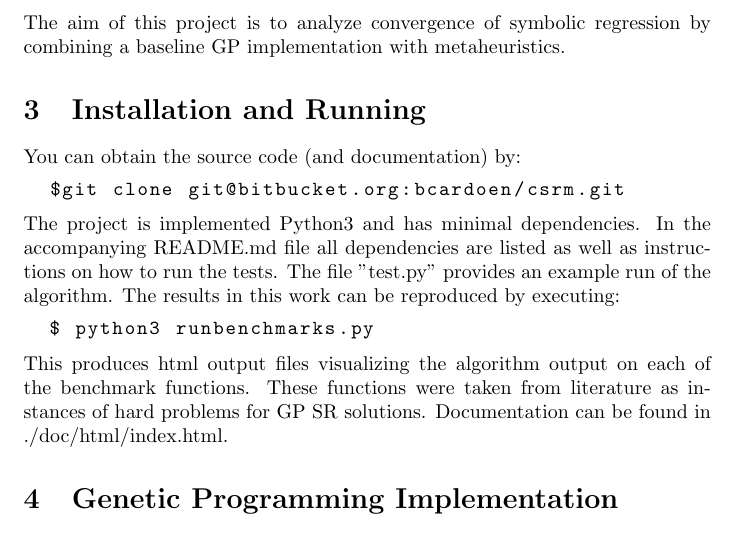
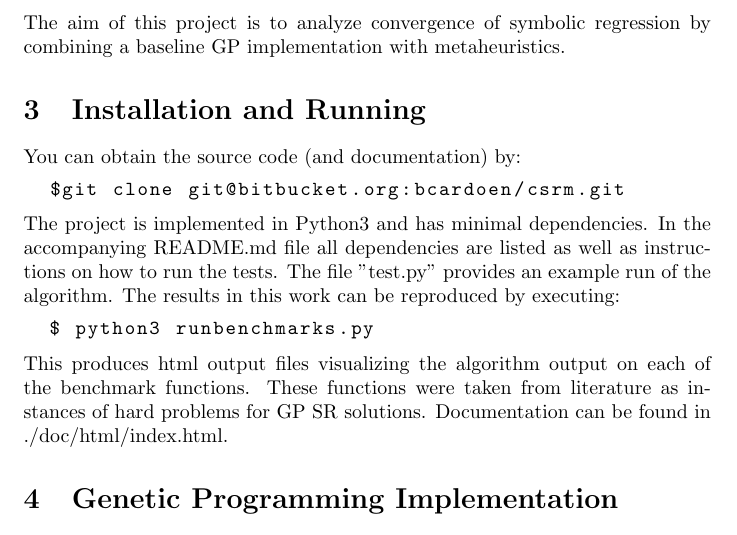
Before and after one commit to bencardoen/CSRM, a LaTeX thesis (thesis/intermediaryreport.tex): part of page 1 of 13, cut so that both start at the same text. Compiled offline with pdfLaTeX.

Commit message:
Typo
Signed-off-by: Ben Cardoen <bencardoen@gmail.com>

```diff
--- a/thesis/intermediaryreport.tex
+++ b/thesis/intermediaryreport.tex
@@ -45,7 +45,7 @@ You can obtain the source code (and documentation) by:
 \begin{lstlisting}[language=Bash]
   $git clone git@bitbucket.org:bcardoen/csrm.git
 \end{lstlisting}
-The project is implemented Python3 and has minimal dependencies. In the accompanying README.md file all dependencies are listed as well as instructions on how to run the tests. The file "test.py" provides an example run of the algorithm. The results in this work can be reproduced by executing:
+The project is implemented in Python3 and has minimal dependencies. In the accompanying README.md file all dependencies are listed as well as instructions on how to run the tests. The file "test.py" provides an example run of the algorithm. The results in this work can be reproduced by executing:
 \begin{lstlisting}[language=Python]
   $ python3 runbenchmarks.py
 \end{lstlisting}
```
Also changed, not shown: thesis/intermediaryreport.pdf.
